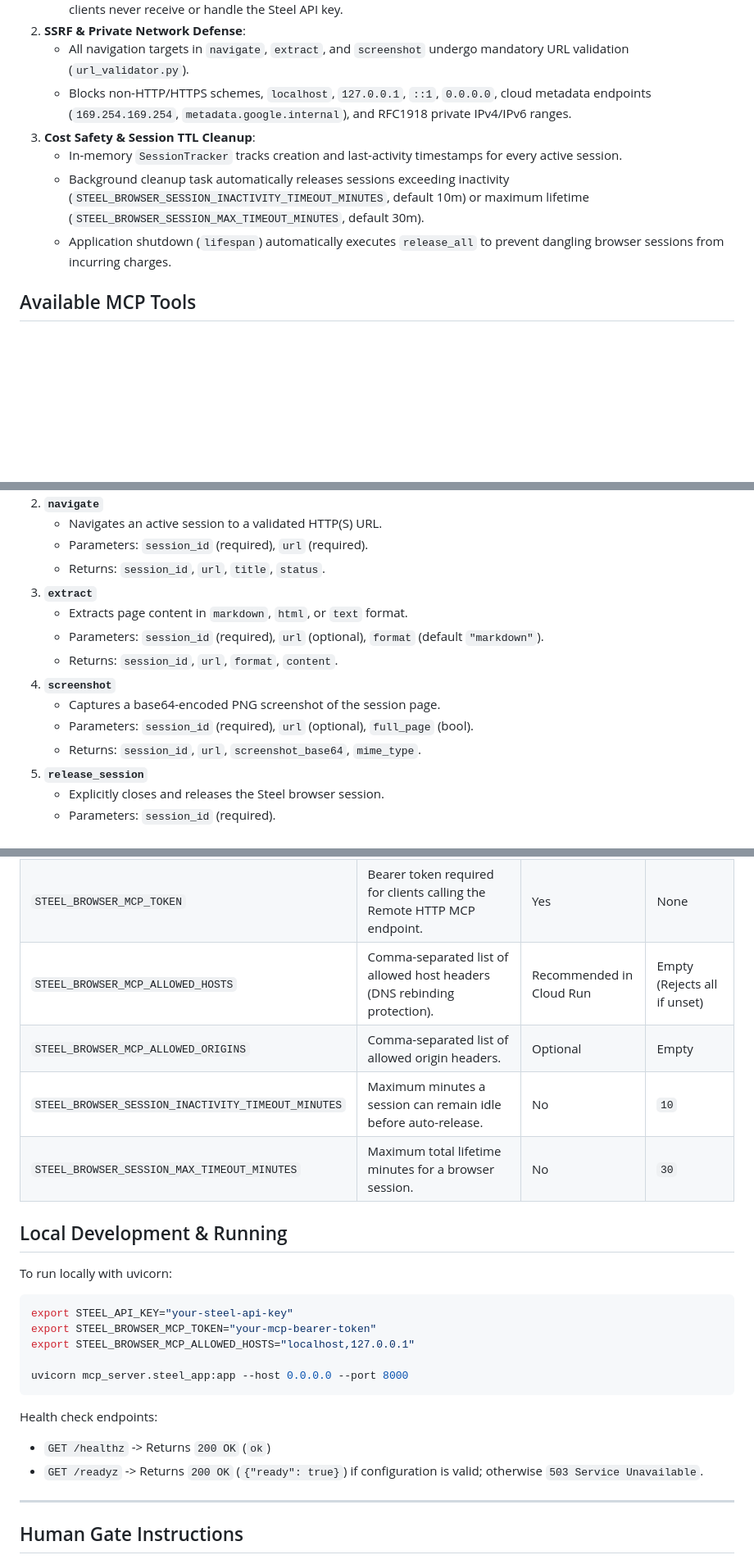
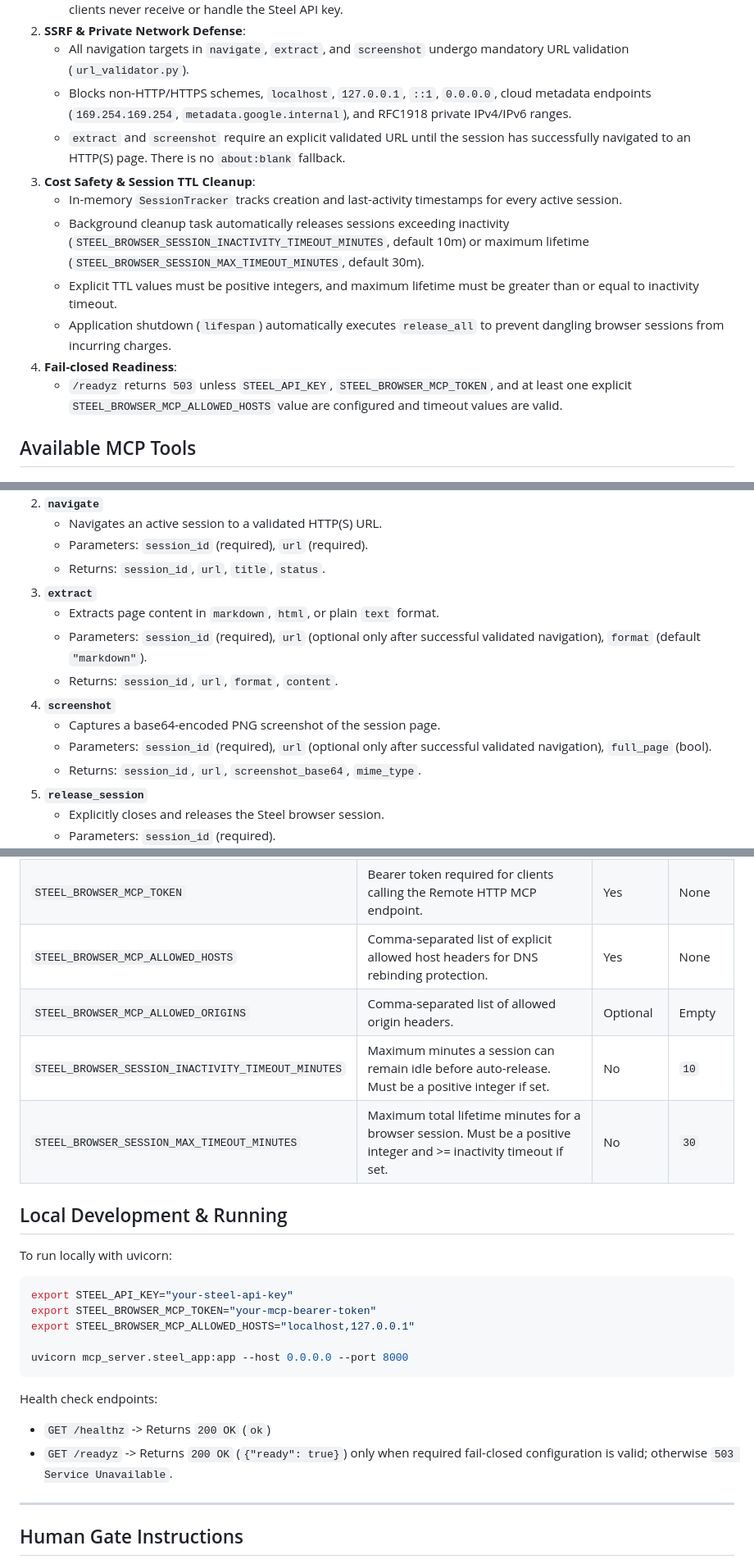
Before and after one commit to oosaka0123-sudo/ai-agent, a Markdown page: docs/STEEL_BROWSER_MCP.md, 3 parts joined by grey strips. Shown at 82% size. Rendered like a GitHub page; blank space fills up the shorter version.

Commit message:
docs(steel): restore fail-closed MCP contract

```diff
--- a/docs/STEEL_BROWSER_MCP.md
+++ b/docs/STEEL_BROWSER_MCP.md
@@ -28,10 +28,14 @@ Browser Session Lifecycle (create -> navigate -> extract/screenshot -> release)
 2. **SSRF & Private Network Defense**:
    - All navigation targets in `navigate`, `extract`, and `screenshot` undergo mandatory URL validation (`url_validator.py`).
    - Blocks non-HTTP/HTTPS schemes, `localhost`, `127.0.0.1`, `::1`, `0.0.0.0`, cloud metadata endpoints (`169.254.169.254`, `metadata.google.internal`), and RFC1918 private IPv4/IPv6 ranges.
+   - `extract` and `screenshot` require an explicit validated URL until the session has successfully navigated to an HTTP(S) page. There is no `about:blank` fallback.
 3. **Cost Safety & Session TTL Cleanup**:
    - In-memory `SessionTracker` tracks creation and last-activity timestamps for every active session.
    - Background cleanup task automatically releases sessions exceeding inactivity (`STEEL_BROWSER_SESSION_INACTIVITY_TIMEOUT_MINUTES`, default 10m) or maximum lifetime (`STEEL_BROWSER_SESSION_MAX_TIMEOUT_MINUTES`, default 30m).
+   - Explicit TTL values must be positive integers, and maximum lifetime must be greater than or equal to inactivity timeout.
    - Application shutdown (`lifespan`) automatically executes `release_all` to prevent dangling browser sessions from incurring charges.
+4. **Fail-closed Readiness**:
+   - `/readyz` returns `503` unless `STEEL_API_KEY`, `STEEL_BROWSER_MCP_TOKEN`, and at least one explicit `STEEL_BROWSER_MCP_ALLOWED_HOSTS` value are configured and timeout values are valid.
 
 ## Available MCP Tools
 
@@ -44,12 +48,12 @@ Browser Session Lifecycle (create -> navigate -> extract/screenshot -> release)
    - Parameters: `session_id` (required), `url` (required).
    - Returns: `session_id`, `url`, `title`, `status`.
 3. **`extract`**
-   - Extracts page content in `markdown`, `html`, or `text` format.
-   - Parameters: `session_id` (required), `url` (optional), `format` (default `"markdown"`).
+   - Extracts page content in `markdown`, `html`, or plain `text` format.
+   - Parameters: `session_id` (required), `url` (optional only after successful validated navigation), `format` (default `"markdown"`).
    - Returns: `session_id`, `url`, `format`, `content`.
 4. **`screenshot`**
    - Captures a base64-encoded PNG screenshot of the session page.
-   - Parameters: `session_id` (required), `url` (optional), `full_page` (bool).
+   - Parameters: `session_id` (required), `url` (optional only after successful validated navigation), `full_page` (bool).
    - Returns: `session_id`, `url`, `screenshot_base64`, `mime_type`.
 5. **`release_session`**
    - Explicitly closes and releases the Steel browser session.
@@ -62,10 +66,10 @@ Browser Session Lifecycle (create -> navigate -> extract/screenshot -> release)
 |---|---|---|---|
 | `STEEL_API_KEY` | Upstream Steel API Key for cloud browser creation and execution. | Yes | None |
 | `STEEL_BROWSER_MCP_TOKEN` | Bearer token required for clients calling the Remote HTTP MCP endpoint. | Yes | None |
-| `STEEL_BROWSER_MCP_ALLOWED_HOSTS` | Comma-separated list of allowed host headers (DNS rebinding protection). | Recommended in Cloud Run | Empty (Rejects all if unset) |
+| `STEEL_BROWSER_MCP_ALLOWED_HOSTS` | Comma-separated list of explicit allowed host headers for DNS rebinding protection. | Yes | None |
 | `STEEL_BROWSER_MCP_ALLOWED_ORIGINS` | Comma-separated list of allowed origin headers. | Optional | Empty |
-| `STEEL_BROWSER_SESSION_INACTIVITY_TIMEOUT_MINUTES` | Maximum minutes a session can remain idle before auto-release. | No | `10` |
-| `STEEL_BROWSER_SESSION_MAX_TIMEOUT_MINUTES` | Maximum total lifetime minutes for a browser session. | No | `30` |
+| `STEEL_BROWSER_SESSION_INACTIVITY_TIMEOUT_MINUTES` | Maximum minutes a session can remain idle before auto-release. Must be a positive integer if set. | No | `10` |
+| `STEEL_BROWSER_SESSION_MAX_TIMEOUT_MINUTES` | Maximum total lifetime minutes for a browser session. Must be a positive integer and >= inactivity timeout if set. | No | `30` |
 
 ## Local Development & Running
 
@@ -80,7 +84,7 @@ uvicorn mcp_server.steel_app:app --host 0.0.0.0 --port 8000
 
 Health check endpoints:
 - `GET /healthz` -> Returns `200 OK` (`ok`)
-- `GET /readyz` -> Returns `200 OK` (`{"ready": true}`) if configuration is valid; otherwise `503 Service Unavailable`.
+- `GET /readyz` -> Returns `200 OK` (`{"ready": true}`) only when required fail-closed configuration is valid; otherwise `503 Service Unavailable`.
 
 ---
 
```
Also changed, not shown: other parts of docs/STEEL_BROWSER_MCP.md (+1 -1 lines).
